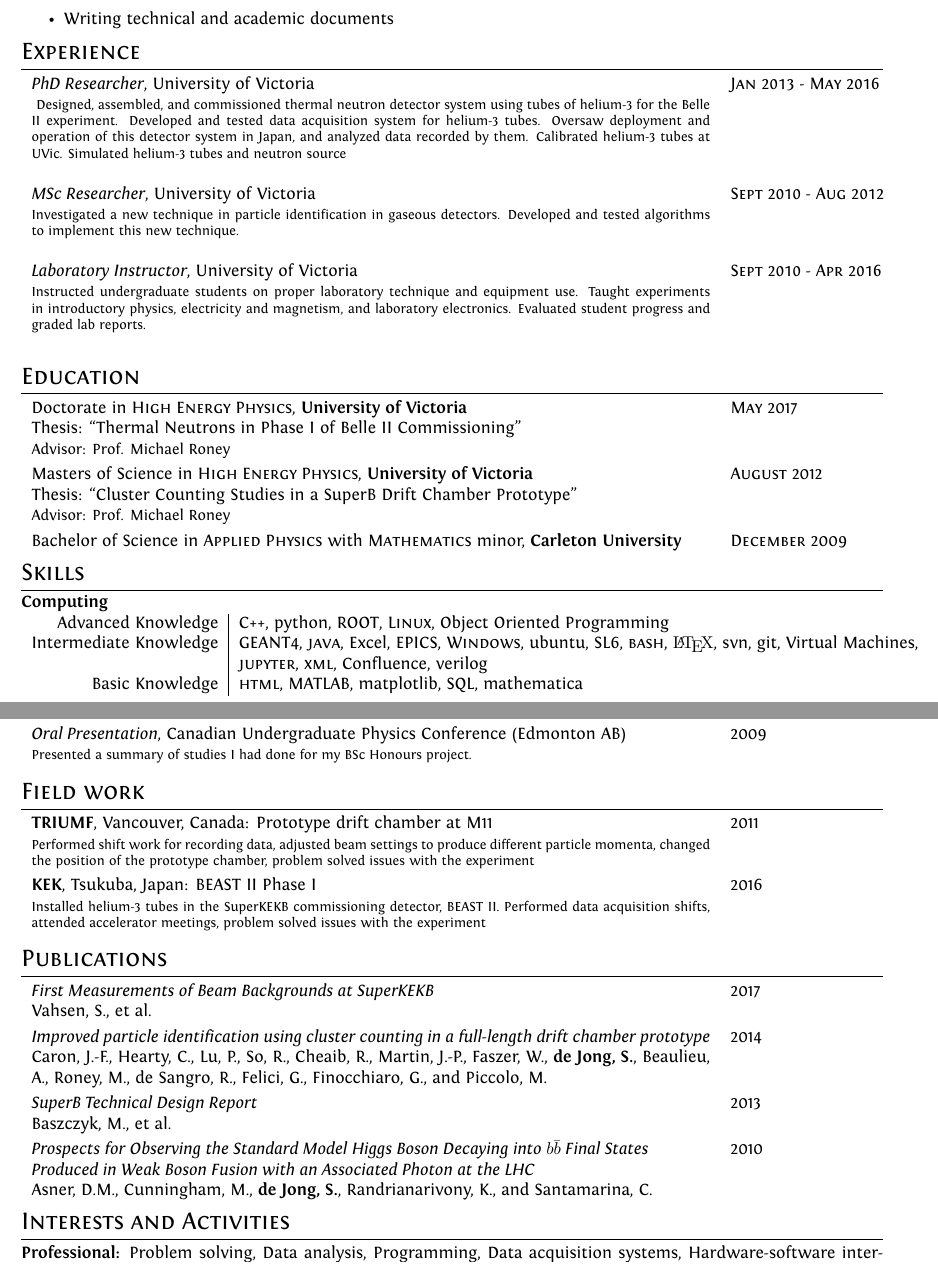
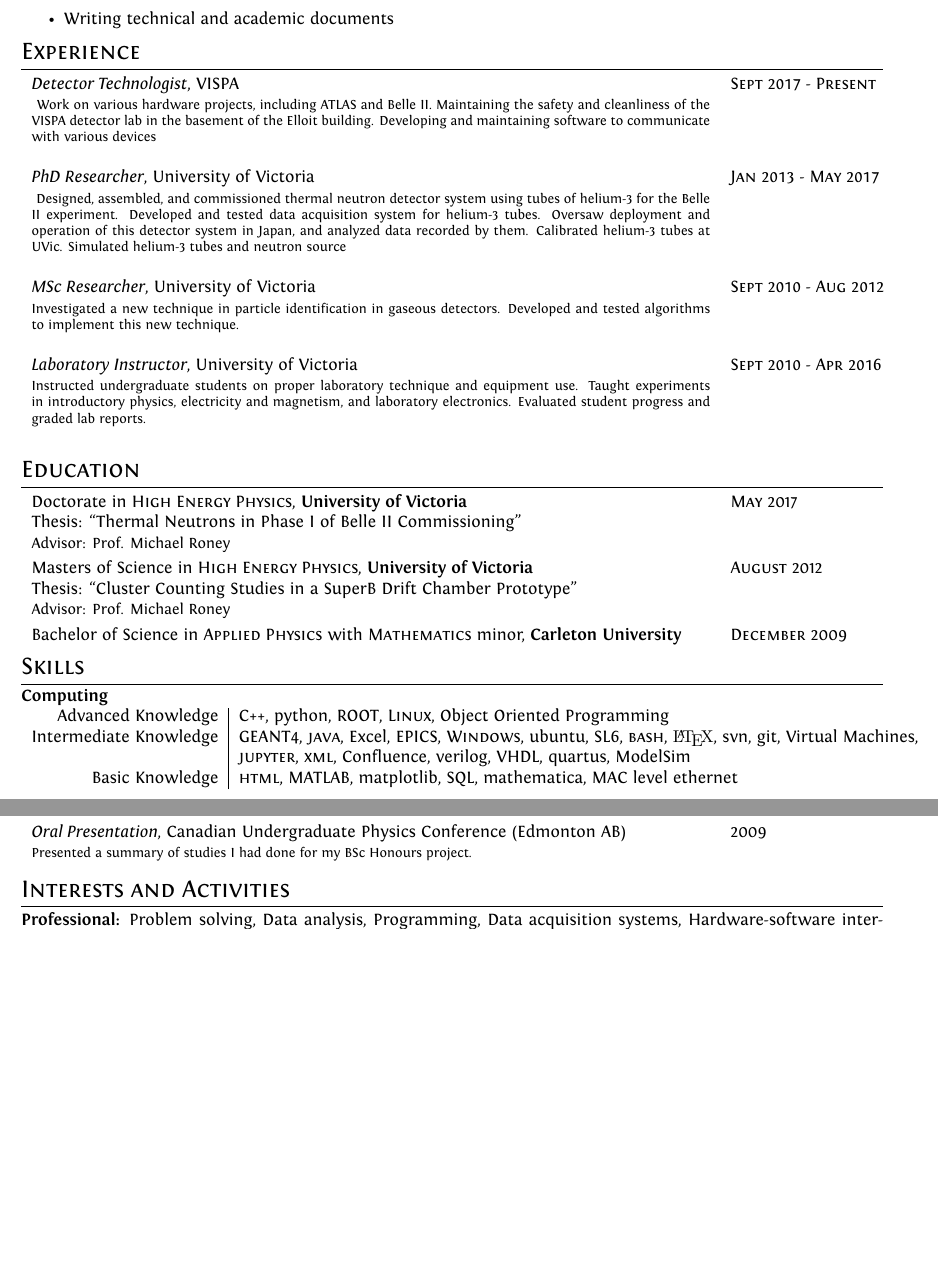
Before and after one commit to samdejong86/CV, a LaTeX CV (cv.tex): two parts of pages 1 and 2 of 2, joined at a grey line, cut so that both start at the same text, the shorter picture padded with empty space. Compiled offline with XeLaTeX; a LaTeX package or settings file that is missing is left out.

Commit message:
Update to CV

```diff
--- a/cv.tex
+++ b/cv.tex
@@ -80,7 +80,12 @@ Through six years of graduate school education and research, I have developed sk
 
 \section{Experience}
 \begin{tabular}{p{14cm}l}
- \textit{PhD Researcher}, University of Victoria & \textsc{Jan 2013 - May 2016} \\
+
+\textit{Detector Technologist}, VISPA & \textsc{Sept 2017 - Present} \\
+	 \	 \footnotesize{Work on various hardware projects, including ATLAS and Belle II. Maintaining the safety and cleanliness of the VISPA detector lab in the basement of the Elloit building. Developing and maintaining software to communicate with various devices }&\\
+&\\
+
+ \textit{PhD Researcher}, University of Victoria & \textsc{Jan 2013 - May 2017} \\
 	 \	 \footnotesize{Designed, assembled, and commissioned thermal neutron detector system using tubes of helium-3 for the Belle II experiment. Developed and tested data acquisition system for helium-3 tubes. Oversaw deployment and operation of this detector system in Japan, and analyzed data recorded by them. Calibrated helium-3 tubes at UVic. Simulated helium-3 tubes and neutron source}&\\
 &\\
 
@@ -117,8 +122,8 @@ Through six years of graduate school education and research, I have developed sk
 \textbf{Computing} \\
 \begin{tabular}{r|l}
 Advanced Knowledge&\textsc{C++}, python, \textsc{ROOT}, \textsc{Linux}, Object Oriented Programming \\
-Intermediate Knowledge& GEANT4, \textsc{java}, Excel, EPICS, \textsc{Windows}, ubuntu, SL6, \textsc{bash},  {\fb \LaTeX}\setmainfont[SmallCapsFont=Fontin-SmallCaps.otf]{Fontin.otf}, svn, git, Virtual Machines,\\& \textsc{jupyter}, \textsc{xml}, Confluence, verilog \\
-Basic Knowledge& \textsc{html}, \textsc{MATLAB}, matplotlib, SQL, mathematica\\
+Intermediate Knowledge& GEANT4, \textsc{java}, Excel, EPICS, \textsc{Windows}, ubuntu, SL6, \textsc{bash},  {\fb \LaTeX}\setmainfont[SmallCapsFont=Fontin-SmallCaps.otf]{Fontin.otf}, svn, git, Virtual Machines,\\& \textsc{jupyter}, \textsc{xml}, Confluence, verilog, VHDL, quartus, ModelSim \\
+Basic Knowledge& \textsc{html}, \textsc{MATLAB}, matplotlib, SQL, mathematica, MAC level ethernet\\
 
 \end{tabular}
 
@@ -152,37 +156,37 @@ During my PhD studies, I travelled to the KEK lab in Tsukuba, Japan for meetings
  \textit{Oral Presentation}, Canadian Undergraduate Physics Conference (Edmonton AB)& 2009\\ \footnotesize{Presented a summary of studies I had done for my BSc Honours project.} & \smallskip\\
 \end{tabular}
 
-\section{Field work}
+%\section{Field work}
 
-\begin{tabular}{p{14cm}l}
- \textbf{TRIUMF}, Vancouver, Canada: Prototype drift chamber at M11 & 2011\\ \footnotesize{Performed shift work for recording data, adjusted beam settings to produce different particle momenta, changed the position of the prototype chamber, problem solved issues with the experiment} &\smallskip\\
+%\begin{tabular}{p{14cm}l}
+% \textbf{TRIUMF}, Vancouver, Canada: Prototype drift chamber at M11 & 2011\\ \footnotesize{Performed shift work for recording data, adjusted beam settings to produce different particle momenta, changed the position of the prototype chamber, problem solved issues with the experiment} &\smallskip\\
 
- \textbf{KEK}, Tsukuba, Japan: BEAST II Phase I & 2016\\ \footnotesize{Installed helium-3 tubes in the SuperKEKB commissioning detector, BEAST II. Performed data acquisition shifts, attended accelerator meetings, problem solved issues with the experiment} &\smallskip\\
+% \textbf{KEK}, Tsukuba, Japan: BEAST II Phase I & 2016\\ \footnotesize{Installed helium-3 tubes in the SuperKEKB commissioning detector, BEAST II. Performed data acquisition shifts, attended accelerator meetings, problem solved issues with the experiment} &\smallskip\\
 
+% \textbf{CERN}, Geneva, Switzerland: ATLAS sTGC & 2018 \\ \footnotesize{Assisted with construction and assembly of support jigs for the sTGC (new small wheel) modules}&\smallskip\\
 
-\end{tabular}
+%\end{tabular}
 
 
 
-\section{Publications}
-\begin{tabular}{p{14cm}l}
-  \textit{First Measurements of Beam Backgrounds at SuperKEKB} & 2017\\
-	 Vahsen, S., et al. &\smallskip\\
+%\section{Publications}
+%\begin{tabular}{p{14cm}l}
+%  \textit{First Measurements of Beam Backgrounds at SuperKEKB} & 2017\\
+%	 Vahsen, S., et al. &\smallskip\\
 
 
 
- \textit{Improved particle identification using cluster counting in a full-length drift chamber prototype} & 2014\\
-Caron, J.-F., Hearty, C., Lu, P., So, R., Cheaib, R., Martin, J.-P., Faszer, W., \textbf{de Jong, S.}, Beaulieu, A., Roney, M., de Sangro, R., Felici, G.,  Finocchiaro, G., and Piccolo, M. &\smallskip\\
+% \textit{Improved particle identification using cluster counting in a full-length drift chamber prototype} & 2014\\
+%Caron, J.-F., Hearty, C., Lu, P., So, R., Cheaib, R., Martin, J.-P., Faszer, W., \textbf{de Jong, S.}, Beaulieu, A., Roney, M., de Sangro, R., Felici, G.,  Finocchiaro, G., and Piccolo, M. &\smallskip\\
 
 
- \textit{SuperB Technical Design Report} & 2013\\
-	{Baszczyk, M., et al.} &\smallskip\\
+% \textit{SuperB Technical Design Report} & 2013\\
+%	{Baszczyk, M., et al.} &\smallskip\\
 
-\textit{Prospects for Observing the Standard Model Higgs Boson Decaying into $b\bar{b}$ Final States} & 2010 \\ \textit{Produced in Weak Boson Fusion with an Associated Photon at the LHC} &\\
- {Asner, D.M., Cunningham, M., \textbf{de Jong, S.}, Randrianarivony, K., and Santamarina, C. }&\\
+%\textit{Prospects for Observing the Standard Model Higgs Boson Decaying into $b\bar{b}$ Final States} & 2010 \\ \textit{Produced in Weak Boson Fusion with an Associated Photon at the LHC} &\\
+% {Asner, D.M., Cunningham, M., \textbf{de Jong, S.}, Randrianarivony, K., and Santamarina, C. }&\\
 
-
-\end{tabular}
+%\end{tabular}
 
 
 
```
Also changed, not shown: cv.pdf, cv.tex (1 more changed lines).
